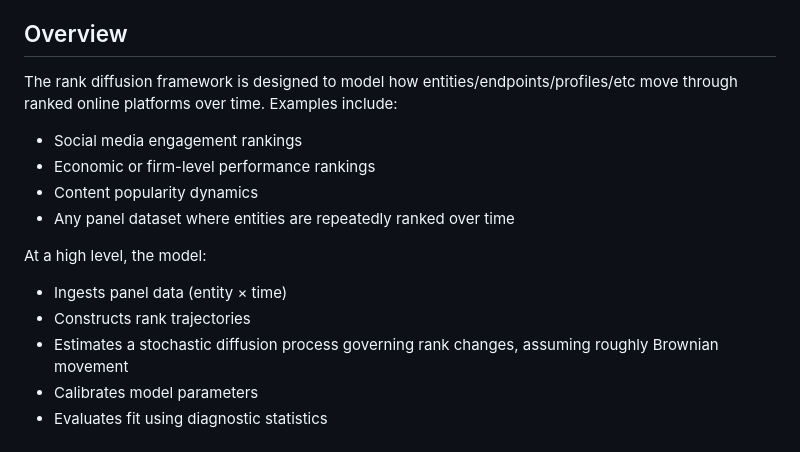
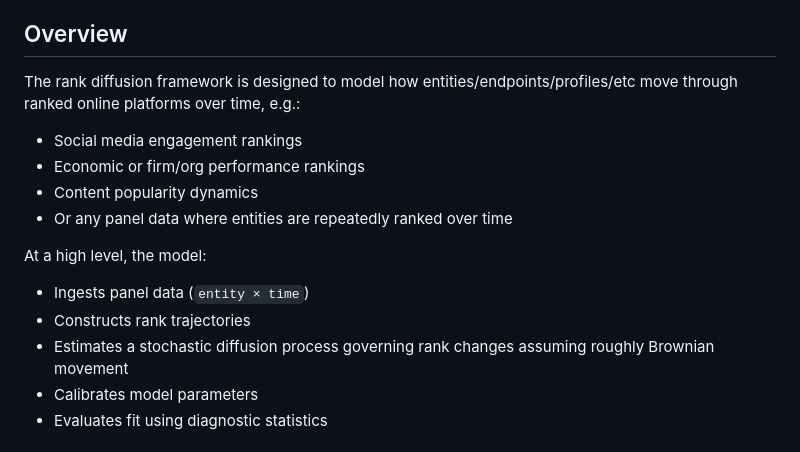
Before and after one commit to matthindman/rank-diffusion, a Markdown page: README.md, the part around the change. Drawn GitHub-style.

Commit message:
adj README
Corrected phrasing and formatting in the README to improve clarity.

```diff
--- a/README.md
+++ b/README.md
@@ -8,18 +8,18 @@ This repository contains the full development and production implementation of a
 
 ## Overview
 
-The rank diffusion framework is designed to model how entities/endpoints/profiles/etc move through ranked online platforms over time. Examples include:
+The rank diffusion framework is designed to model how entities/endpoints/profiles/etc move through ranked online platforms over time, e.g.:
 
 - Social media engagement rankings
-- Economic or firm-level performance rankings
+- Economic or firm/org performance rankings
 - Content popularity dynamics
-- Any panel dataset where entities are repeatedly ranked over time
+- Or any panel data where entities are repeatedly ranked over time
 
 At a high level, the model:
 
-- Ingests panel data (entity × time)
+- Ingests panel data (`entity × time`)
 - Constructs rank trajectories
-- Estimates a stochastic diffusion process governing rank changes, assuming roughly Brownian movement
+- Estimates a stochastic diffusion process governing rank changes assuming roughly Brownian movement
 - Calibrates model parameters
 - Evaluates fit using diagnostic statistics
 
```
